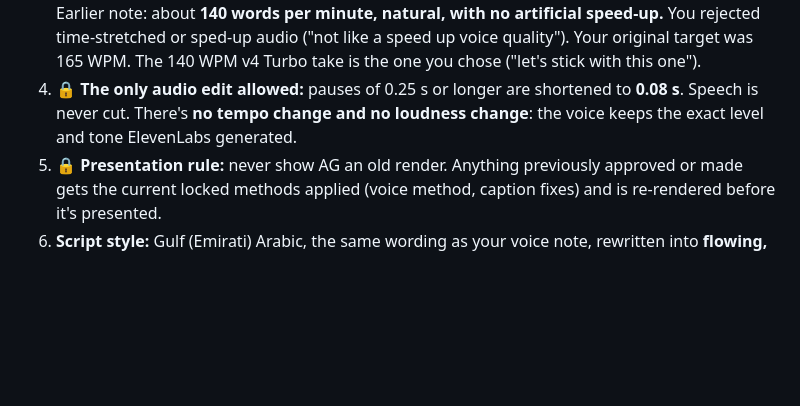
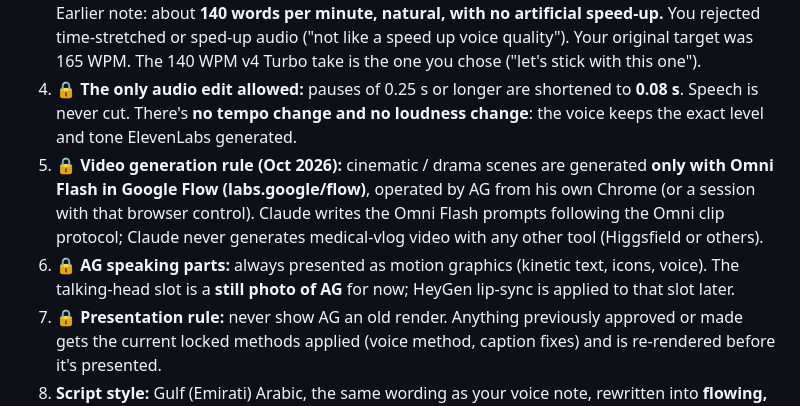
Before and after one commit to binharoonz-code/medical-vlog-sandbox, a Markdown page: handoff/HANDOFF_arabic_motion_vlogs.md, the part around the change. GitHub-like rendering; blank space fills up the shorter version.

Commit message:
Lock rules: video gen only via Google Flow Omni Flash; AG speech parts as motion graphics with still-photo slot
Co-Authored-By: Claude Opus 5.5 <noreply@anthropic.com>
Claude-Session: https://claude.ai/code/session_01NetV2z1A3THPKnHpzozJjM

```diff
--- a/handoff/HANDOFF_arabic_motion_vlogs.md
+++ b/handoff/HANDOFF_arabic_motion_vlogs.md
@@ -40,6 +40,8 @@ Drive destination: Arabic → **Motion graphic** folder (uploaded by hand; the D
    - Endpoint: `POST /v1/text-to-speech/{voice_id}/with-timestamps?output_format=mp3_44100_128`. It returns the audio plus a per-character timing alignment, which drives the word animation.
 3. **🔒 LOCKED (Oct 2026): pace is the voice's natural speed, never sped up.** A later batch was time-stretched to hit 160 WPM, and you heard the quality drop. You then compared versions A/B/C/D/H1/H2 and locked **H1**: the original ElevenLabs take with only the silences shortened (~140–145 WPM). If a video must be shorter, shorten the script; don't touch the audio speed. Earlier note: about **140 words per minute, natural, with no artificial speed-up.** You rejected time-stretched or sped-up audio ("not like a speed up voice quality"). Your original target was 165 WPM. The 140 WPM v4 Turbo take is the one you chose ("let's stick with this one").
 4. **🔒 The only audio edit allowed:** pauses of 0.25 s or longer are shortened to **0.08 s**. Speech is never cut. There's **no tempo change and no loudness change**: the voice keeps the exact level and tone ElevenLabs generated.
+9. **🔒 Video generation rule (Oct 2026):** cinematic / drama scenes are generated **only with Omni Flash in Google Flow (labs.google/flow)**, operated by AG from his own Chrome (or a session with that browser control). Claude writes the Omni Flash prompts following the Omni clip protocol; Claude never generates medical-vlog video with any other tool (Higgsfield or others).
+10. **🔒 AG speaking parts:** always presented as motion graphics (kinetic text, icons, voice). The talking-head slot is a **still photo of AG** for now; HeyGen lip-sync is applied to that slot later.
 8. **🔒 Presentation rule:** never show AG an old render. Anything previously approved or made gets the current locked methods applied (voice method, caption fixes) and is re-rendered before it's presented.
 5. **Script style:** Gulf (Emirati) Arabic, the same wording as your voice note, rewritten into **flowing, joined sentences**. Don't use comma-heavy, chopped lines: the voice slows down and sounds stilted. Write numbers out as words for the voice (e.g. «ثلاث دقايق»), but show them as Western digits on screen (e.g. «٣ دقايق» → 3, «2.5%»).
 6. **Visual style:** the style shown in section 4, applied identically to all videos. You approved it ("I loved it… apply this on all").
```
